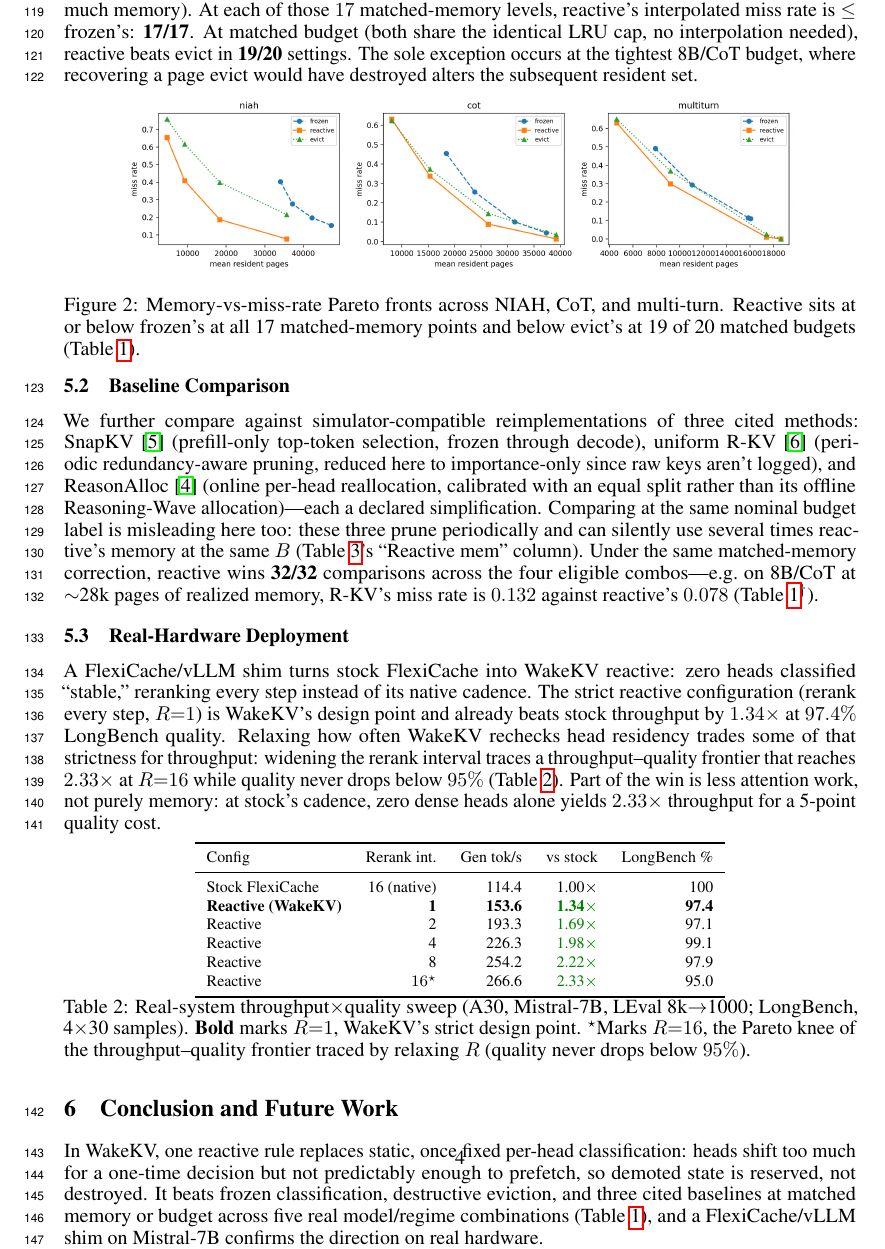
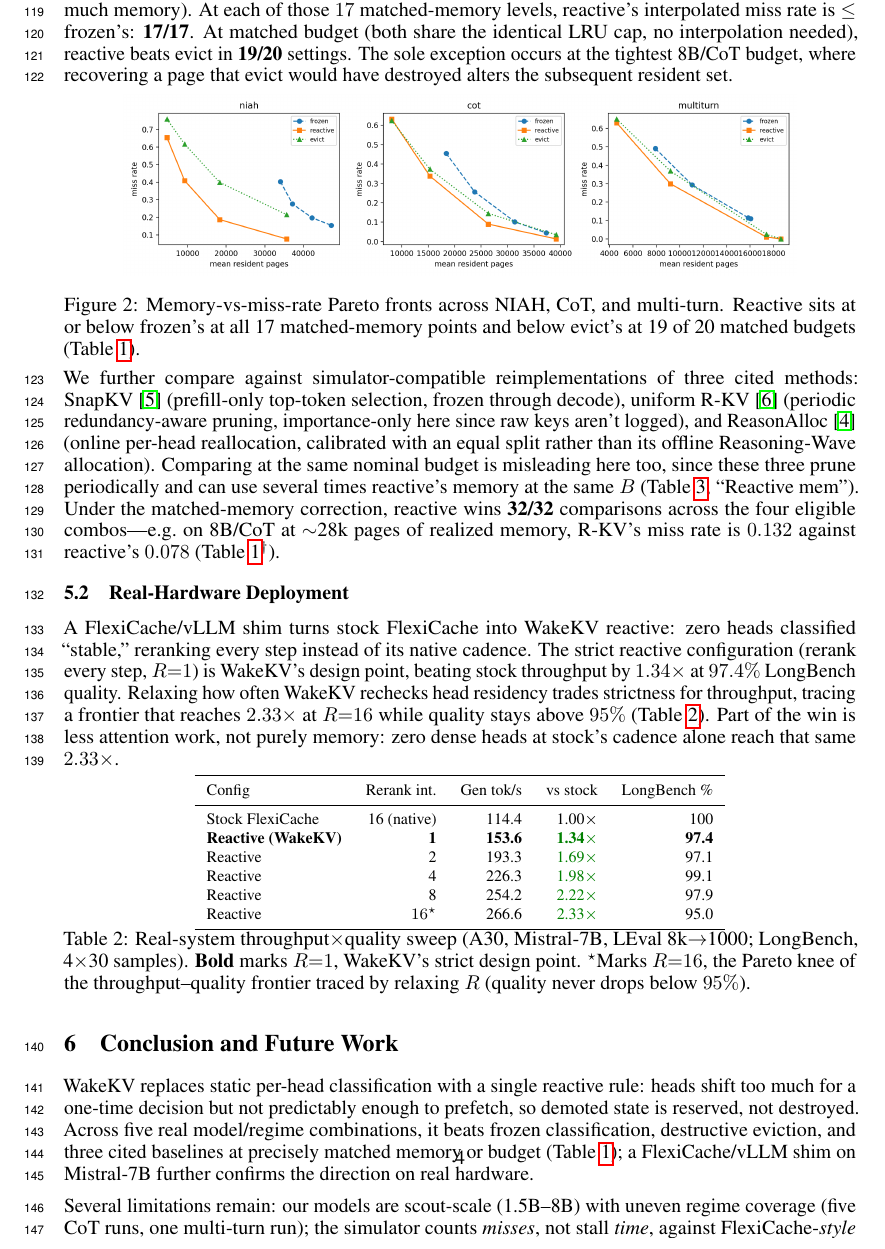
Before and after one commit to UtkarshRjn/WakeKV, a LaTeX paper (paper/wakekv_mlforsys.tex): part of page 4 of 8, cut so that both start at the same text. Compiled offline with pdfLaTeX.

Commit message:
docs(paper): fix page-4 footer collision properly, free space instead of hiding it
The previous fix only removed letter-overlap by shuffling words until the
fixed-position folio number landed between glyphs -- it still printed
inside the Conclusion's paragraph, which reads as broken regardless of
overlap. Instead, free real vertical space on page 4: fold the Baseline
Comparison subsection back into flowing prose under 5.1 (no heading
skip), tighten the Real-Hardware Deployment paragraph, and restructure
the Conclusion's opening sentence. Figure 2 and the 2x2 method-landscape
figure are untouched; main text stays exactly 4 pages.

Co-Authored-By: Claude Sonnet 5 <noreply@anthropic.com>

```diff
--- a/paper/wakekv_mlforsys.tex
+++ b/paper/wakekv_mlforsys.tex
@@ -323,8 +323,8 @@ matched-memory levels, reactive's
 interpolated miss rate is $\leq$ frozen's: \textbf{17/17}. At matched
 budget (both share the identical LRU cap, no interpolation needed),
 reactive beats evict in \textbf{19/20} settings. The sole exception
-occurs at the tightest 8B/CoT budget, where recovering a page evict
-would have destroyed alters the subsequent resident set.
+occurs at the tightest 8B/CoT budget, where recovering a page that
+evict would have destroyed alters the subsequent resident set.
 
 \begin{figure}[h]
 \centering
@@ -336,38 +336,33 @@ matched-memory points and below evict's at 19 of 20 matched budgets
 \label{fig:pareto}
 \end{figure}
 
-\subsection{Baseline Comparison}
-
 We further compare against simulator-compatible reimplementations of
 three cited methods: SnapKV~\cite{snapkv} (prefill-only top-token
 selection, frozen through decode), uniform R-KV~\cite{rkv} (periodic
-redundancy-aware pruning, reduced here to importance-only since raw
-keys aren't logged), and ReasonAlloc~\cite{reasonalloc} (online
-per-head reallocation, calibrated with an equal split rather than its
-offline Reasoning-Wave allocation)---each a declared simplification.
-Comparing at the same
-nominal budget label is misleading here too: these three prune
-periodically and can silently use several times reactive's memory at
-the same $B$ (Table~\ref{tab:appendix-sweep}'s ``Reactive mem''
-column). Under the same matched-memory correction, reactive wins
-\textbf{32/32} comparisons across the four eligible combos---e.g.\ on
-8B/CoT at $\sim$28k pages of realized memory, R-KV's miss rate is
-$0.132$ against reactive's $0.078$ (Table~\ref{tab:results}$^\dagger$).
+redundancy-aware pruning, importance-only here since raw keys aren't
+logged), and ReasonAlloc~\cite{reasonalloc} (online per-head
+reallocation, calibrated with an equal split rather than its offline
+Reasoning-Wave allocation). Comparing at the same nominal budget is
+misleading here too, since these three prune periodically and can use
+several times reactive's memory at the same $B$
+(Table~\ref{tab:appendix-sweep}, ``Reactive mem''). Under the
+matched-memory correction, reactive wins \textbf{32/32} comparisons
+across the four eligible combos---e.g.\ on 8B/CoT at $\sim$28k pages of
+realized memory, R-KV's miss rate is $0.132$ against reactive's
+$0.078$ (Table~\ref{tab:results}$^\dagger$).
 
 \subsection{Real-Hardware Deployment}
 
 A FlexiCache/vLLM shim turns stock FlexiCache into WakeKV reactive:
 zero heads classified ``stable,'' reranking every step instead of its
 native cadence. The strict reactive configuration (rerank every step,
-$R{=}1$) is WakeKV's design point and already beats stock throughput
-by $1.34\times$ at $97.4\%$ LongBench quality. Relaxing how often
-WakeKV rechecks head residency trades some of that strictness for
-throughput: widening the rerank interval traces a
-throughput--quality frontier that reaches $2.33\times$ at $R{=}16$
-while quality never drops below $95\%$ (Table~\ref{tab:m2b2}). Part of
-the win is less attention work, not purely memory: at stock's cadence,
-zero dense heads alone yields $2.33\times$ throughput for a 5-point
-quality cost.
+$R{=}1$) is WakeKV's design point, beating stock throughput by
+$1.34\times$ at $97.4\%$ LongBench quality. Relaxing how often WakeKV
+rechecks head residency trades strictness for throughput, tracing a
+frontier that reaches $2.33\times$ at $R{=}16$ while quality stays
+above $95\%$ (Table~\ref{tab:m2b2}). Part of the win is less attention
+work, not purely memory: zero dense heads at stock's cadence alone
+reach that same $2.33\times$.
 
 \begin{table}[h]
 \centering
@@ -393,6 +388,14 @@ $R$ (quality never drops below $95\%$).}
 \end{table}
 
 \raggedbottom
-\enlargethispage{13\baselineskip}
+\enlargethispage{11\baselineskip}
 \section{Conclusion and Future Work}
 
+WakeKV replaces static per-head classification with a single reactive
+rule: heads shift too much for a one-time decision but not predictably
+enough to prefetch, so demoted state is reserved, not destroyed. Across
+five real model/regime combinations, it beats frozen classification,
+destructive eviction, and three cited baselines at precisely matched
+memory or budget (Table~\ref{tab:results}); a FlexiCache/vLLM shim on
+Mistral-7B
+further confirms the direction on real hardware.
```
Also changed, not shown: paper/wakekv_mlforsys.tex (8 more changed lines).
